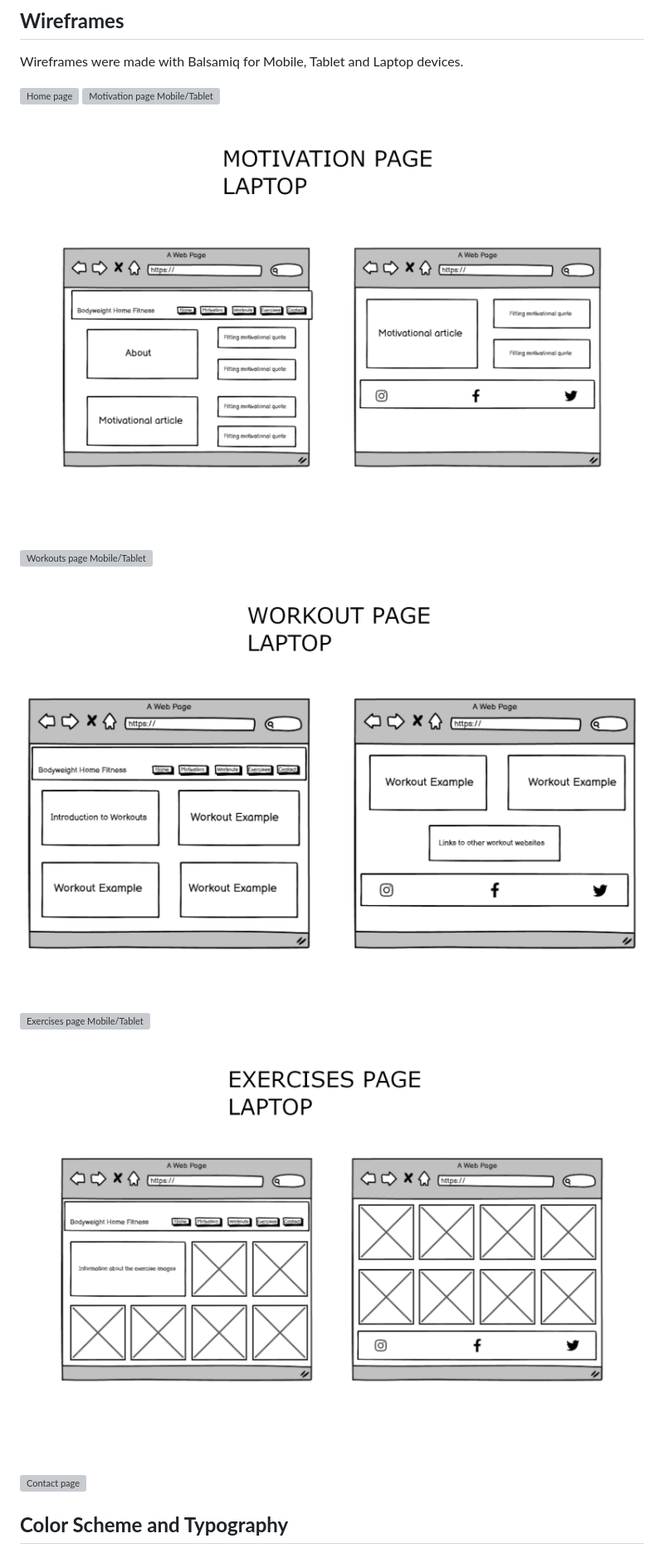
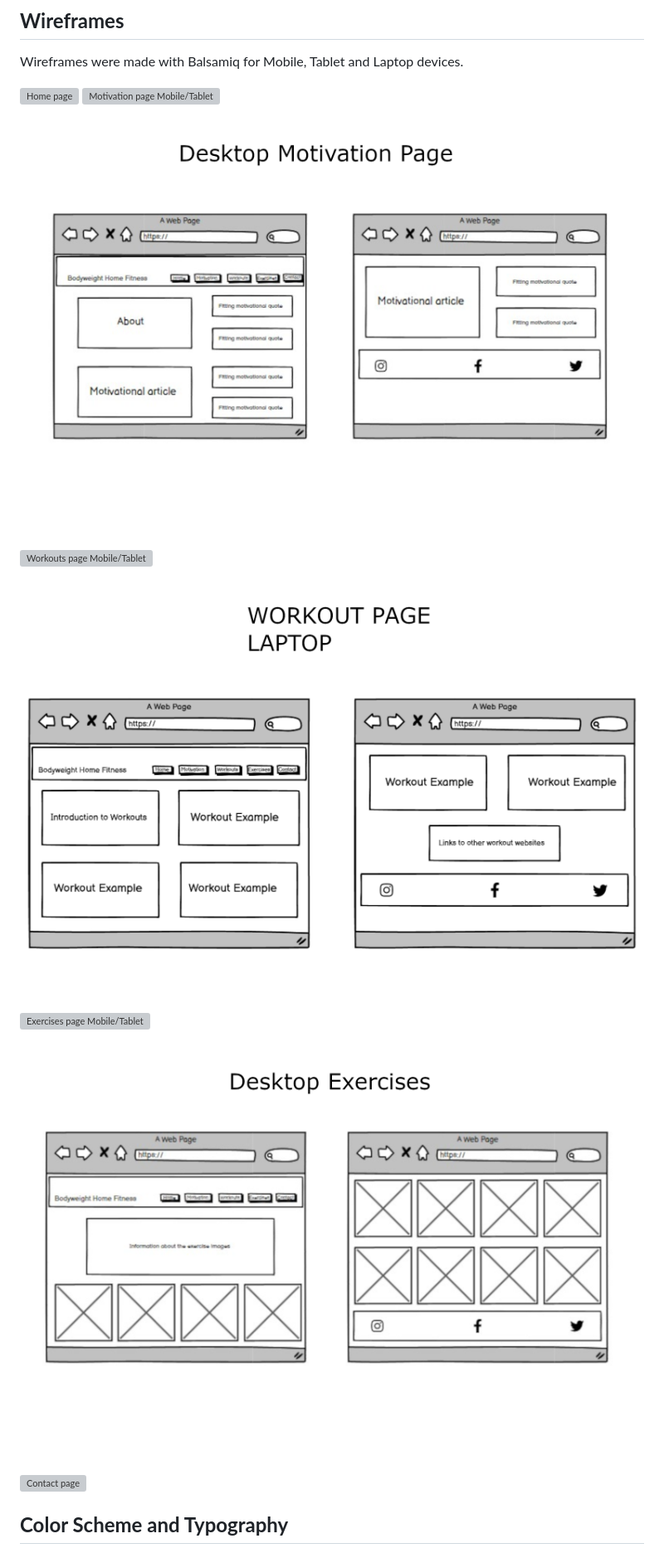
Before and after one commit to DavidDock/bodyweight-home-fitness, a Markdown page: README.md, the part around the change. Shown: that part at 83% size. GitHub-like rendering; pictures changed too: assets/wireframes/exercises-desktop.png (added), assets/wireframes/exercises-laptop.png (deleted), assets/wireframes/motivation-desktop.png (added); grey boxes are pictures that could not be loaded.

Commit message:
update wireframes

```diff
--- a/README.md
+++ b/README.md
@@ -55,11 +55,11 @@ Wireframes were made with Balsamiq for Mobile, Tablet and Laptop devices.
 
 ![Home page](assets/wireframes/home-page.png)
 ![Motivation page Mobile/Tablet](assets/wireframes/motivation-mobile-tablet.png)
-![Motivation page laptop](assets/wireframes/motivation-laptop.png)
+![Motivation page laptop](assets/wireframes/motivation-desktop.png)
 ![Workouts page Mobile/Tablet](assets/wireframes/workouts-mobile-tablet.png)
-![Motivation page Laptop](assets/wireframes/workout-laptop.png)
+![Motivation page Laptop](assets/wireframes/workout-desktop.png)
 ![Exercises page Mobile/Tablet](assets/wireframes/exercises-mobile-tablet.png)
-![Exercises page Laptop](assets/wireframes/exercises-laptop.png)
+![Exercises page Laptop](assets/wireframes/exercises-desktop.png)
 ![Contact page](assets/wireframes/contact-page.png)
 
 
```
Also changed, not shown: assets/wireframes/workout-desktop.png (renamed from assets/wireframes/workout-laptop.png).
